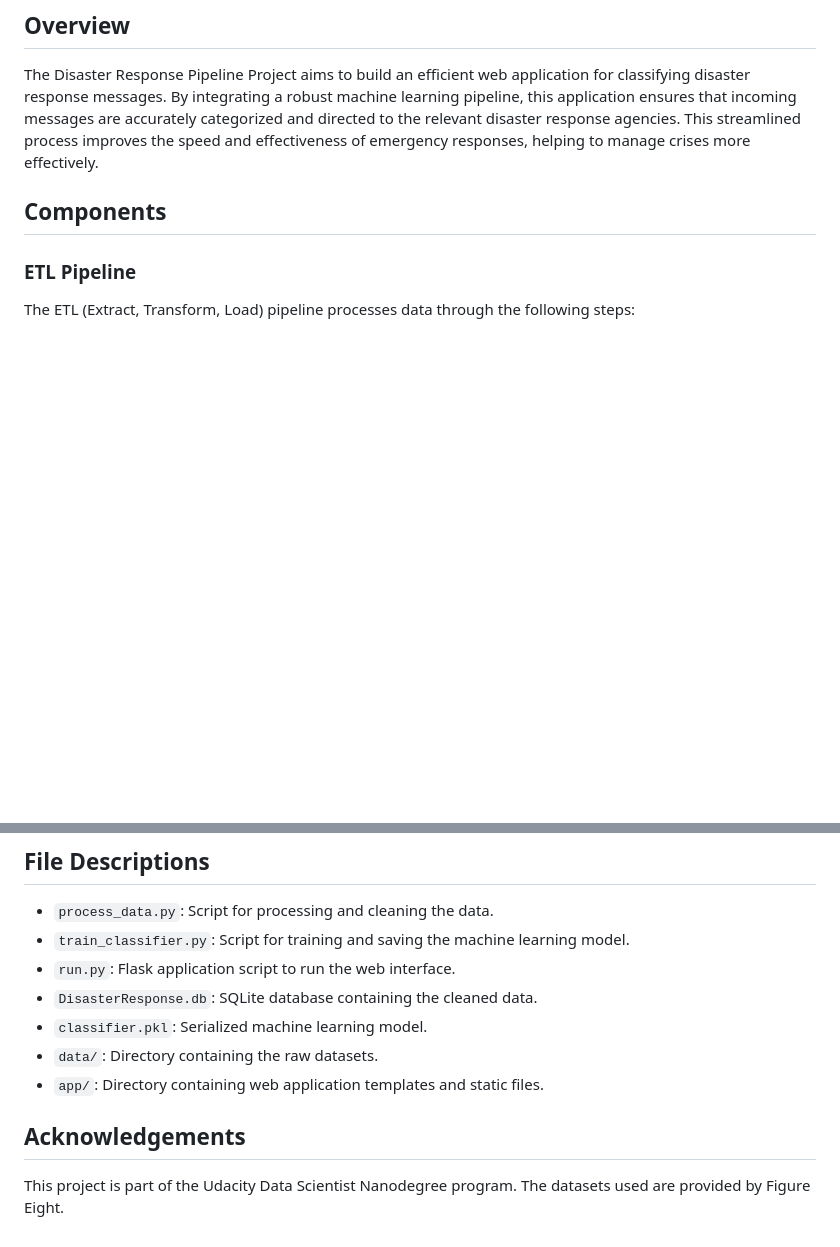
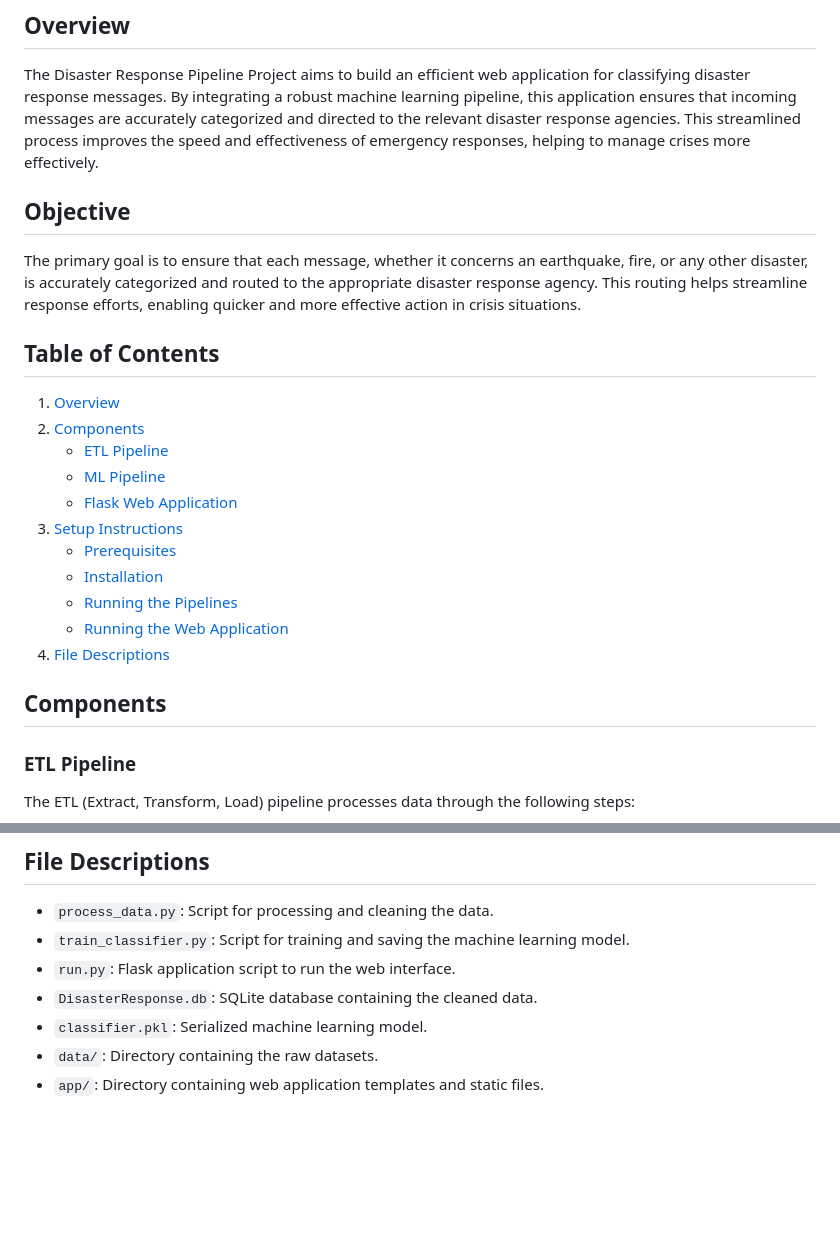
Before and after one commit to asliyalcin/Disaster-Response-Project, a Markdown page: README.md, 2 parts joined by grey strips. GitHub-like rendering; blank space fills up the shorter version.

```diff
--- a/README.md
+++ b/README.md
@@ -3,6 +3,23 @@
 ## Overview
 
 The Disaster Response Pipeline Project aims to build an efficient web application for classifying disaster response messages. By integrating a robust machine learning pipeline, this application ensures that incoming messages are accurately categorized and directed to the relevant disaster response agencies. This streamlined process improves the speed and effectiveness of emergency responses, helping to manage crises more effectively.
+
+## Objective
+The primary goal is to ensure that each message, whether it concerns an earthquake, fire, or any other disaster, is accurately categorized and routed to the appropriate disaster response agency. This routing helps streamline response efforts, enabling quicker and more effective action in crisis situations.
+
+
+## Table of Contents
+1. [Overview](#overview)
+2. [Components](#components)
+   - [ETL Pipeline](#etl-pipeline)
+   - [ML Pipeline](#ml-pipeline)
+   - [Flask Web Application](#flask-web-application)
+3. [Setup Instructions](#setup-instructions)
+   - [Prerequisites](#prerequisites)
+   - [Installation](#installation)
+   - [Running the Pipelines](#running-the-pipelines)
+   - [Running the Web Application](#running-the-web-application)
+4. [File Descriptions](#file-descriptions)
 
 ## Components
 
@@ -92,7 +109,3 @@ The Flask web application serves as the interface for user interaction:
 - `classifier.pkl`: Serialized machine learning model.
 - `data/`: Directory containing the raw datasets.
 - `app/`: Directory containing web application templates and static files.
-
-## Acknowledgements
-
-This project is part of the Udacity Data Scientist Nanodegree program. The datasets used are provided by Figure Eight.
```
